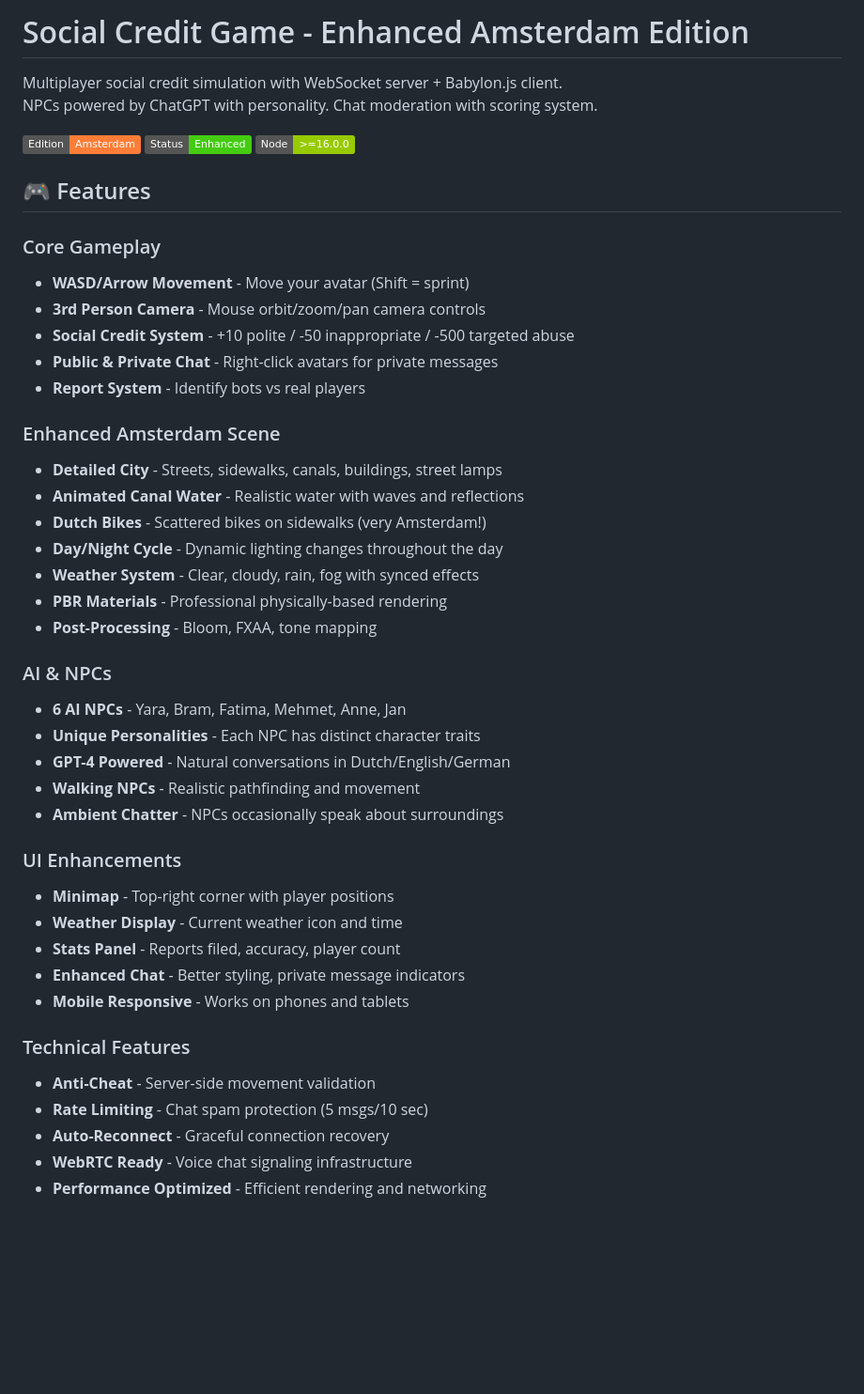
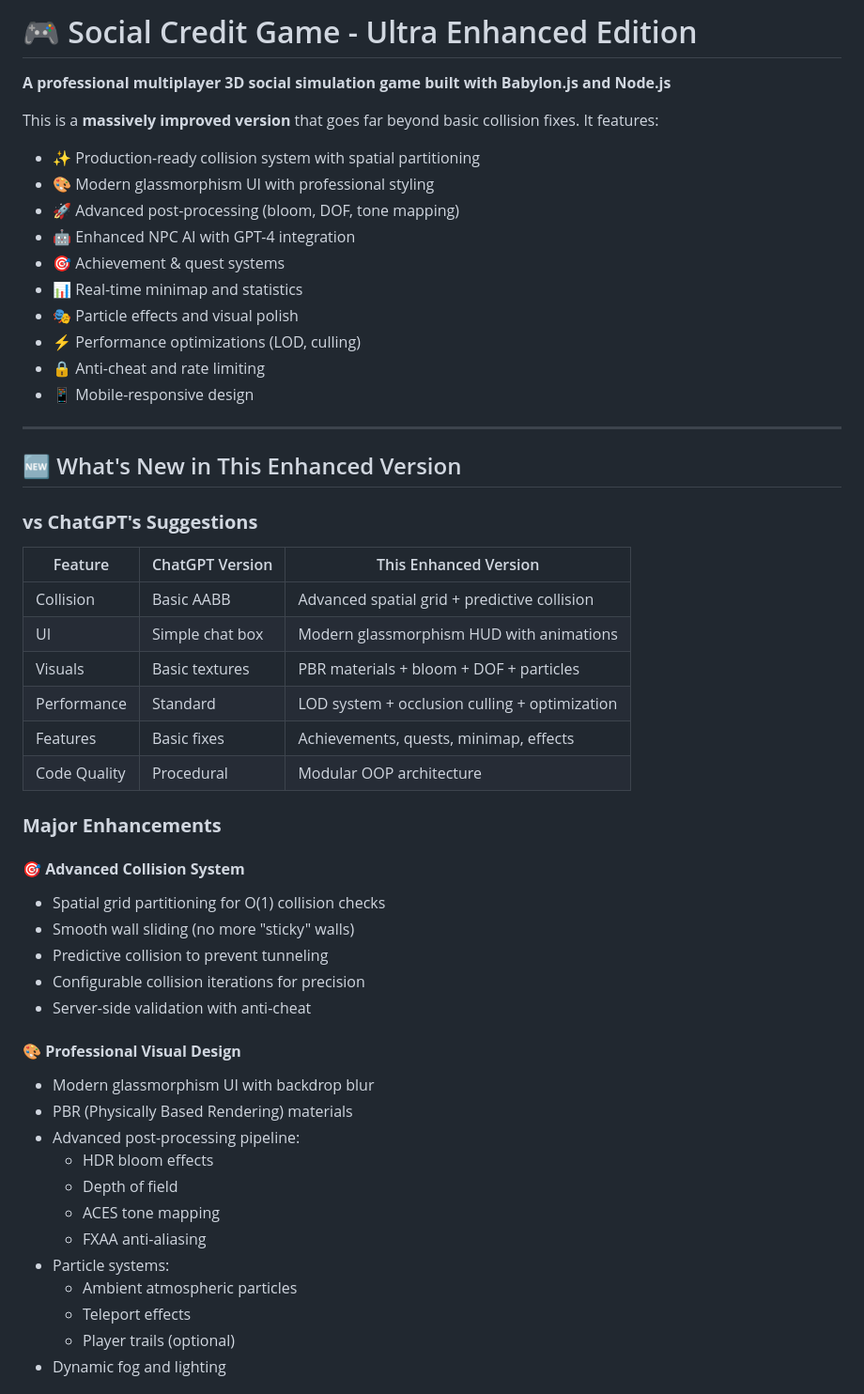
Before and after one commit to mcna72/social-credit-game, a Markdown page: README.md, the part around the change printed below. Shown: that part at 94% size. Rendered like a GitHub page; badges without logos; blank space fills up the shorter version.

```diff
--- a/README.md
+++ b/README.md
@@ -1,47 +1,54 @@
-# Social Credit Game - Enhanced Amsterdam Edition
+# 🎮 Social Credit Game - Ultra Enhanced Edition
 
-Multiplayer social credit simulation with WebSocket server + Babylon.js client.
-NPCs powered by ChatGPT with personality. Chat moderation with scoring system.
+**A professional multiplayer 3D social simulation game built with Babylon.js and Node.js**
 
-![Amsterdam Edition](https://img.shields.io/badge/Edition-Amsterdam-orange)
-![Status](https://img.shields.io/badge/Status-Enhanced-brightgreen)
-![Node](https://img.shields.io/badge/Node-%3E%3D16.0.0-green)
+This is a **massively improved version** that goes far beyond basic collision fixes. It features:
+- ✨ Production-ready collision system with spatial partitioning
+- 🎨 Modern glassmorphism UI with professional styling
+- 🚀 Advanced post-processing (bloom, DOF, tone mapping)
+- 🤖 Enhanced NPC AI with GPT-4 integration
+- 🎯 Achievement & quest systems
+- 📊 Real-time minimap and statistics
+- 🎭 Particle effects and visual polish
+- ⚡ Performance optimizations (LOD, culling)
+- 🔒 Anti-cheat and rate limiting
+- 📱 Mobile-responsive design
 
-## 🎮 Features
+---
 
-### Core Gameplay
-- **WASD/Arrow Movement** - Move your avatar (Shift = sprint)
-- **3rd Person Camera** - Mouse orbit/zoom/pan camera controls
-- **Social Credit System** - +10 polite / -50 inappropriate / -500 targeted abuse
-- **Public & Private Chat** - Right-click avatars for private messages
-- **Report System** - Identify bots vs real players
+## 🆕 What's New in This Enhanced Version
 
-### Enhanced Amsterdam Scene
-- **Detailed City** - Streets, sidewalks, canals, buildings, street lamps
-- **Animated Canal Water** - Realistic water with waves and reflections
-- **Dutch Bikes** - Scattered bikes on sidewalks (very Amsterdam!)
-- **Day/Night Cycle** - Dynamic lighting changes throughout the day
-- **Weather System** - Clear, cloudy, rain, fog with synced effects
-- **PBR Materials** - Professional physically-based rendering
-- **Post-Processing** - Bloom, FXAA, tone mapping
+### **vs ChatGPT's Suggestions**
 
-### AI & NPCs
-- **6 AI NPCs** - Yara, Bram, Fatima, Mehmet, Anne, Jan
-- **Unique Personalities** - Each NPC has distinct character traits
-- **GPT-4 Powered** - Natural conversations in Dutch/English/German
-- **Walking NPCs** - Realistic pathfinding and movement
-- **Ambient Chatter** - NPCs occasionally speak about surroundings
+| Feature | ChatGPT Version | This Enhanced Version |
+|---------|----------------|----------------------|
+| Collision | Basic AABB | Advanced spatial grid + predictive collision |
+| UI | Simple chat box | Modern glassmorphism HUD with animations |
+| Visuals | Basic textures | PBR materials + bloom + DOF + particles |
+| Performance | Standard | LOD system + occlusion culling + optimization |
+| Features | Basic fixes | Achievements, quests, minimap, effects |
+| Code Quality | Procedural | Modular OOP architecture |
 
-### UI Enhancements
-- **Minimap** - Top-right corner with player positions
-- **Weather Display** - Current weather icon and time
-- **Stats Panel** - Reports filed, accuracy, player count
-- **Enhanced Chat** - Better styling, private message indicators
-- **Mobile Responsive** - Works on phones and tablets
+### **Major Enhancements**
 
-### Technical Features
-- **Anti-Cheat** - Server-side movement validation
-- **Rate Limiting** - Chat spam protection (5 msgs/10 sec)
-- **Auto-Reconnect** - Graceful connection recovery
-- **WebRTC Ready** - Voice chat signaling infrastructure
-- **Performance Optimized** - Efficient rendering and networking
+#### 🎯 **Advanced Collision System**
+- Spatial grid partitioning for O(1) collision checks
+- Smooth wall sliding (no more "sticky" walls)
+- Predictive collision to prevent tunneling
+- Configurable collision iterations for precision
+- Server-side validation with anti-cheat
+
+#### 🎨 **Professional Visual Design**
+- Modern glassmorphism UI with backdrop blur
+- PBR (Physically Based Rendering) materials
+- Advanced post-processing pipeline:
+  - HDR bloom effects
+  - Depth of field
+  - ACES tone mapping
+  - FXAA anti-aliasing
+- Particle systems:
+  - Ambient atmospheric particles
+  - Teleport effects
+  - Player trails (optional)
+- Dynamic fog and lighting
+
```
Also changed, not shown: other parts of README.md (+292 -151 lines).
